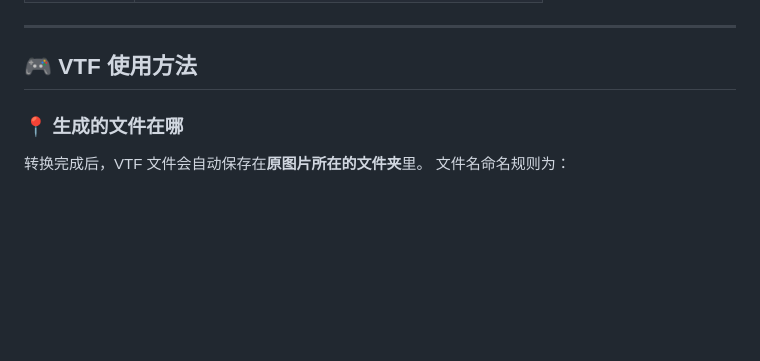
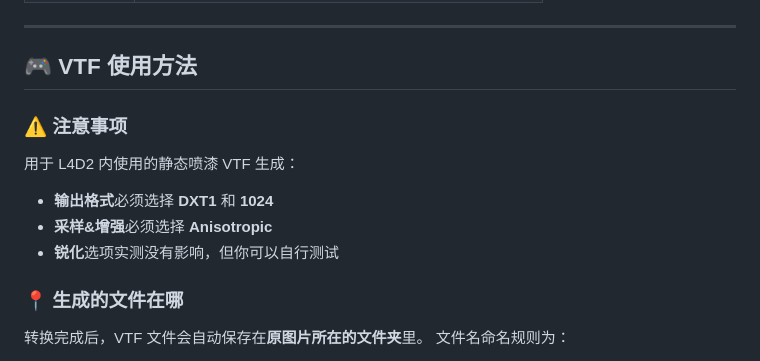
Before and after one commit to TohnoSeika/minagi-vtf-baker, a Markdown page: README.zh.md, the part around the change. Rendered like a GitHub page; blank space fills up the shorter version.

```diff
--- a/README.zh.md
+++ b/README.zh.md
@@ -38,6 +38,12 @@
 ---
 
 ## 🎮 VTF 使用方法
+
+### ⚠️ 注意事项
+用于 L4D2 内使用的静态喷漆 VTF 生成：
+- **输出格式**必须选择 **DXT1** 和 **1024**
+- **采样&增强**必须选择 **Anisotropic**
+- **锐化**选项实测没有影响，但你可以自行测试
 
 ### 📍 生成的文件在哪
 转换完成后，VTF 文件会自动保存在**原图片所在的文件夹**里。
```
Also changed, not shown: README.ja.md (+6 -0 lines), README.md (+6 -0 lines).
